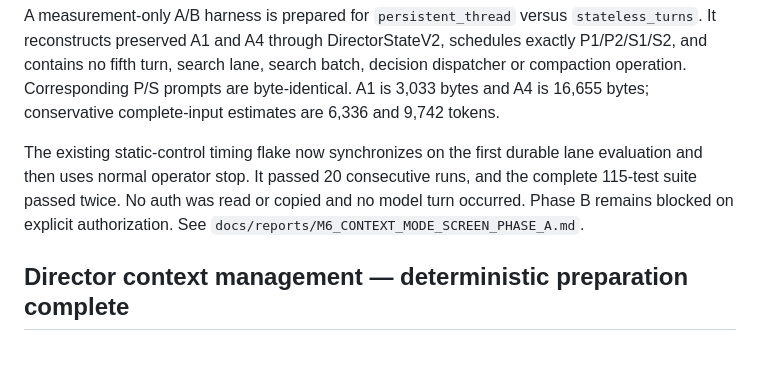
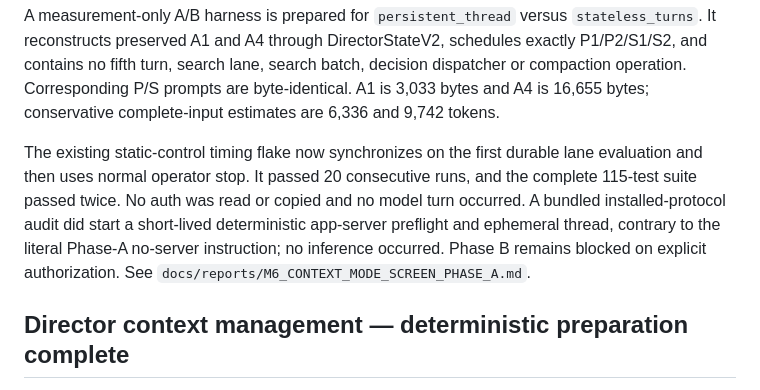
Before and after one commit to hipotures/heg, a Markdown page: docs/IMPLEMENTATION_STATUS.md, the part around the change. Rendered like a GitHub page; blank space fills up the shorter version.

```diff
--- a/docs/IMPLEMENTATION_STATUS.md
+++ b/docs/IMPLEMENTATION_STATUS.md
@@ -15,8 +15,11 @@ tokens.
 The existing static-control timing flake now synchronizes on the first durable
 lane evaluation and then uses normal operator stop. It passed 20 consecutive
 runs, and the complete 115-test suite passed twice. No auth was read or copied
-and no model turn occurred. Phase B remains blocked on explicit authorization.
-See `docs/reports/M6_CONTEXT_MODE_SCREEN_PHASE_A.md`.
+and no model turn occurred. A bundled installed-protocol audit did start a
+short-lived deterministic app-server preflight and ephemeral thread, contrary
+to the literal Phase-A no-server instruction; no inference occurred. Phase B
+remains blocked on explicit authorization. See
+`docs/reports/M6_CONTEXT_MODE_SCREEN_PHASE_A.md`.
 
 ## Director context management — deterministic preparation complete
 
```
Also changed, not shown: docs/reports/M6_CONTEXT_MODE_SCREEN_PHASE_A.md (+12 -1 lines).
